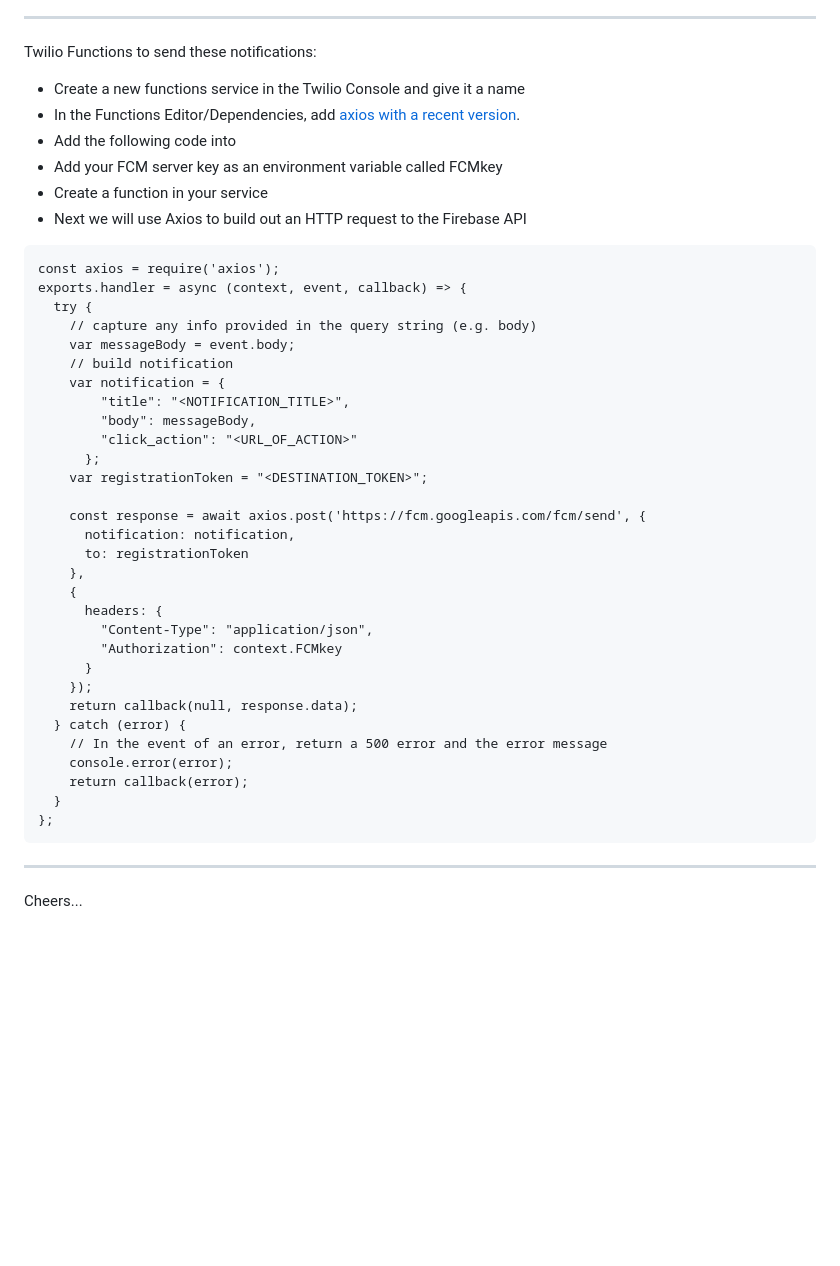
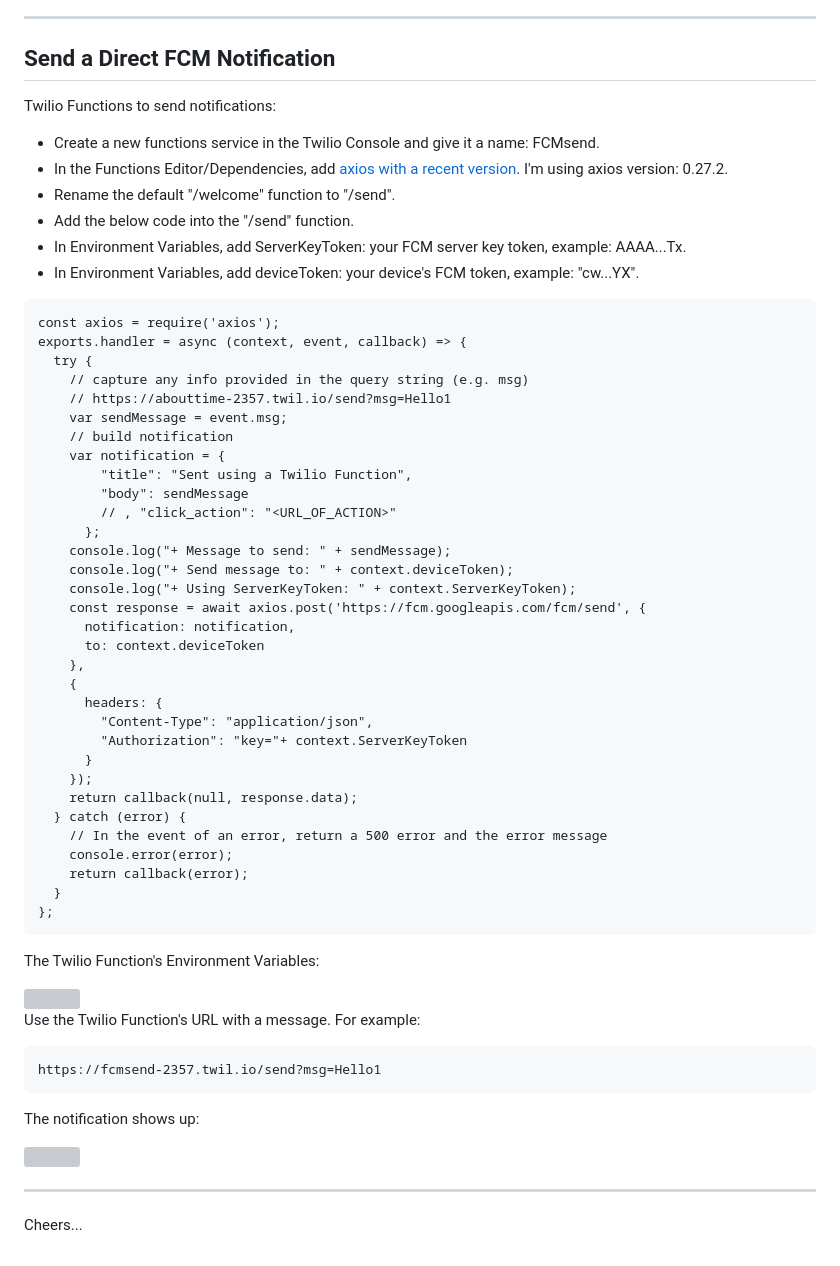
Before and after one commit to tigerfarm/notifyweb, a Markdown page: address/README.md, the part around the change. Rendered like a GitHub page; blank space fills up the shorter version; grey boxes are pictures that could not be loaded.

`````diff
--- a/address/README.md
+++ b/address/README.md
@@ -178,35 +178,40 @@ Notification flow:
 + Notification message text is processed on the device.
 
 --------------------------------------------------------------------------------
-Twilio Functions to send these notifications:
-+ Create a new functions service in the Twilio Console and give it a name
+## Send a Direct FCM Notification
+
+Twilio Functions to send notifications:
++ Create a new functions service in the Twilio Console and give it a name: FCMsend.
 + In the Functions Editor/Dependencies, add [axios with a recent version](https://www.npmjs.com/package/axios).
-+ Add the following code into
-+ Add your FCM server key as an environment variable called FCMkey
-+ Create a function in your service
-+ Next we will use Axios to build out an HTTP request to the Firebase API
+I'm using axios version: 0.27.2.
++ Rename the default "/welcome" function to "/send".
++ Add the below code into the "/send" function.
++ In Environment Variables, add ServerKeyToken: your FCM server key token, example: AAAA...Tx.
++ In Environment Variables, add deviceToken: your device's FCM token, example: "cw...YX".
 ````
 const axios = require('axios');
 exports.handler = async (context, event, callback) => {
   try {
-    // capture any info provided in the query string (e.g. body)
-    var messageBody = event.body;
+    // capture any info provided in the query string (e.g. msg)
+    // https://abouttime-2357.twil.io/send?msg=Hello1
+    var sendMessage = event.msg;
     // build notification
     var notification = {
-        "title": "<NOTIFICATION_TITLE>",
-        "body": messageBody,
-        "click_action": "<URL_OF_ACTION>"
+        "title": "Sent using a Twilio Function",
+        "body": sendMessage
+        // , "click_action": "<URL_OF_ACTION>"
       };
-    var registrationToken = "<DESTINATION_TOKEN>";
-
+    console.log("+ Message to send: " + sendMessage);
+    console.log("+ Send message to: " + context.deviceToken);
+    console.log("+ Using ServerKeyToken: " + context.ServerKeyToken);
     const response = await axios.post('https://fcm.googleapis.com/fcm/send', {
       notification: notification,
-      to: registrationToken
+      to: context.deviceToken
     },
     {
       headers: {
         "Content-Type": "application/json",
-        "Authorization": context.FCMkey
+        "Authorization": "key="+ context.ServerKeyToken
       }
     });
     return callback(null, response.data);
@@ -217,6 +222,17 @@ exports.handler = async (context, event, callback) => {
   }
 };
 ````
+The Twilio Function's Environment Variables:
+
+<img src="FCMsend.jpg" width="600"/>
+
+Use the Twilio Function's URL with a message. For example:
+````
+https://fcmsend-2357.twil.io/send?msg=Hello1
+````
+The notification shows up:
+
+<img src="FCMsend.jpg" width="600"/>
 
 --------------------------------------------------------------------------------
 
`````
Also changed, not shown: FCMsend.jpg (added), FCMsendEnv.jpg (added).
